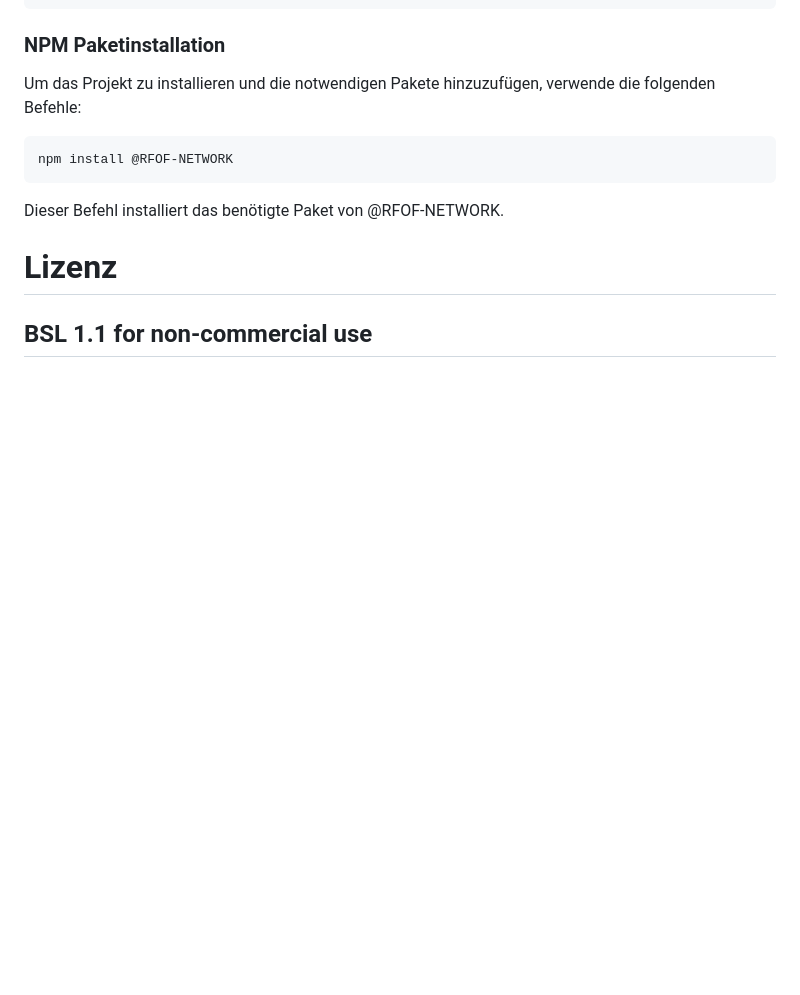
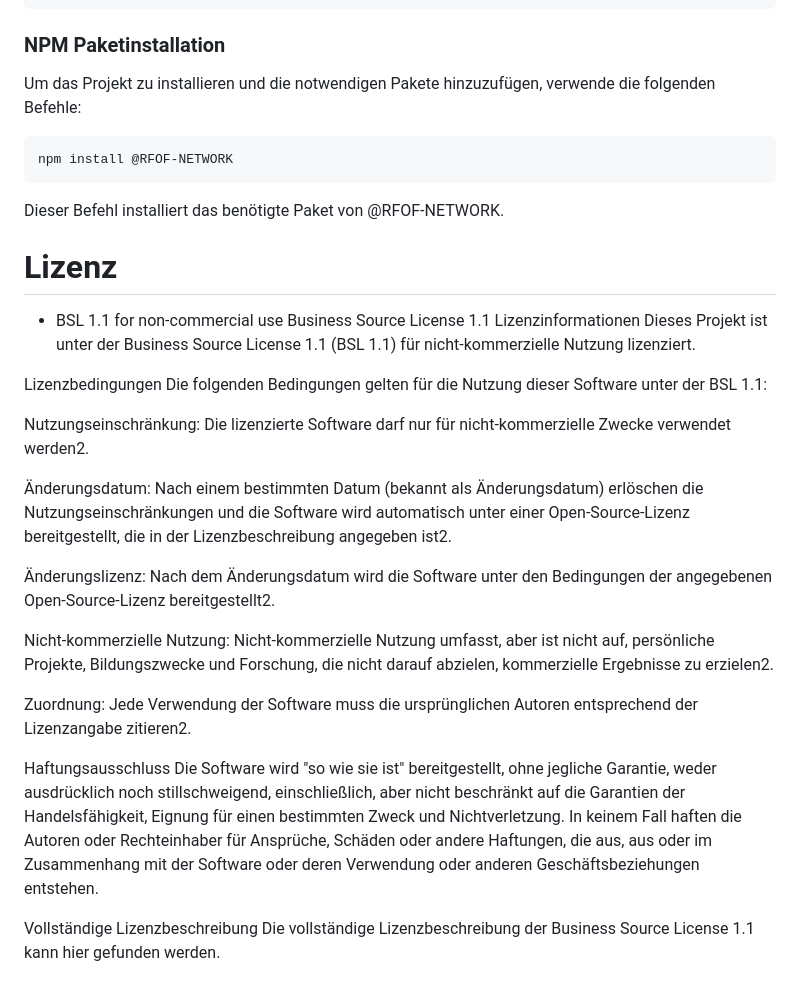
Before and after one commit to RFOF-NETWORK-Ready-for-our-future/BUBATZ-COIN-official-CSC-DCV-, a Markdown page: README.md, the part around the change. Drawn GitHub-style; blank space fills up the shorter version.

```diff
--- a/README.md
+++ b/README.md
@@ -115,4 +115,26 @@ npm install @RFOF-NETWORK
 Dieser Befehl installiert das benötigte Paket von @RFOF-NETWORK.
 
 # Lizenz
-## BSL 1.1 for non-commercial use
+ * BSL 1.1 for non-commercial use
+Business Source License 1.1
+Lizenzinformationen
+Dieses Projekt ist unter der Business Source License 1.1 (BSL 1.1) für nicht-kommerzielle Nutzung lizenziert.
+
+Lizenzbedingungen
+Die folgenden Bedingungen gelten für die Nutzung dieser Software unter der BSL 1.1:
+
+Nutzungseinschränkung: Die lizenzierte Software darf nur für nicht-kommerzielle Zwecke verwendet werden2.
+
+Änderungsdatum: Nach einem bestimmten Datum (bekannt als Änderungsdatum) erlöschen die Nutzungseinschränkungen und die Software wird automatisch unter einer Open-Source-Lizenz bereitgestellt, die in der Lizenzbeschreibung angegeben ist2.
+
+Änderungslizenz: Nach dem Änderungsdatum wird die Software unter den Bedingungen der angegebenen Open-Source-Lizenz bereitgestellt2.
+
+Nicht-kommerzielle Nutzung: Nicht-kommerzielle Nutzung umfasst, aber ist nicht auf, persönliche Projekte, Bildungszwecke und Forschung, die nicht darauf abzielen, kommerzielle Ergebnisse zu erzielen2.
+
+Zuordnung: Jede Verwendung der Software muss die ursprünglichen Autoren entsprechend der Lizenzangabe zitieren2.
+
+Haftungsausschluss
+Die Software wird "so wie sie ist" bereitgestellt, ohne jegliche Garantie, weder ausdrücklich noch stillschweigend, einschließlich, aber nicht beschränkt auf die Garantien der Handelsfähigkeit, Eignung für einen bestimmten Zweck und Nichtverletzung. In keinem Fall haften die Autoren oder Rechteinhaber für Ansprüche, Schäden oder andere Haftungen, die aus, aus oder im Zusammenhang mit der Software oder deren Verwendung oder anderen Geschäftsbeziehungen entstehen.
+
+Vollständige Lizenzbeschreibung
+Die vollständige Lizenzbeschreibung der Business Source License 1.1 kann hier gefunden werden.
```
